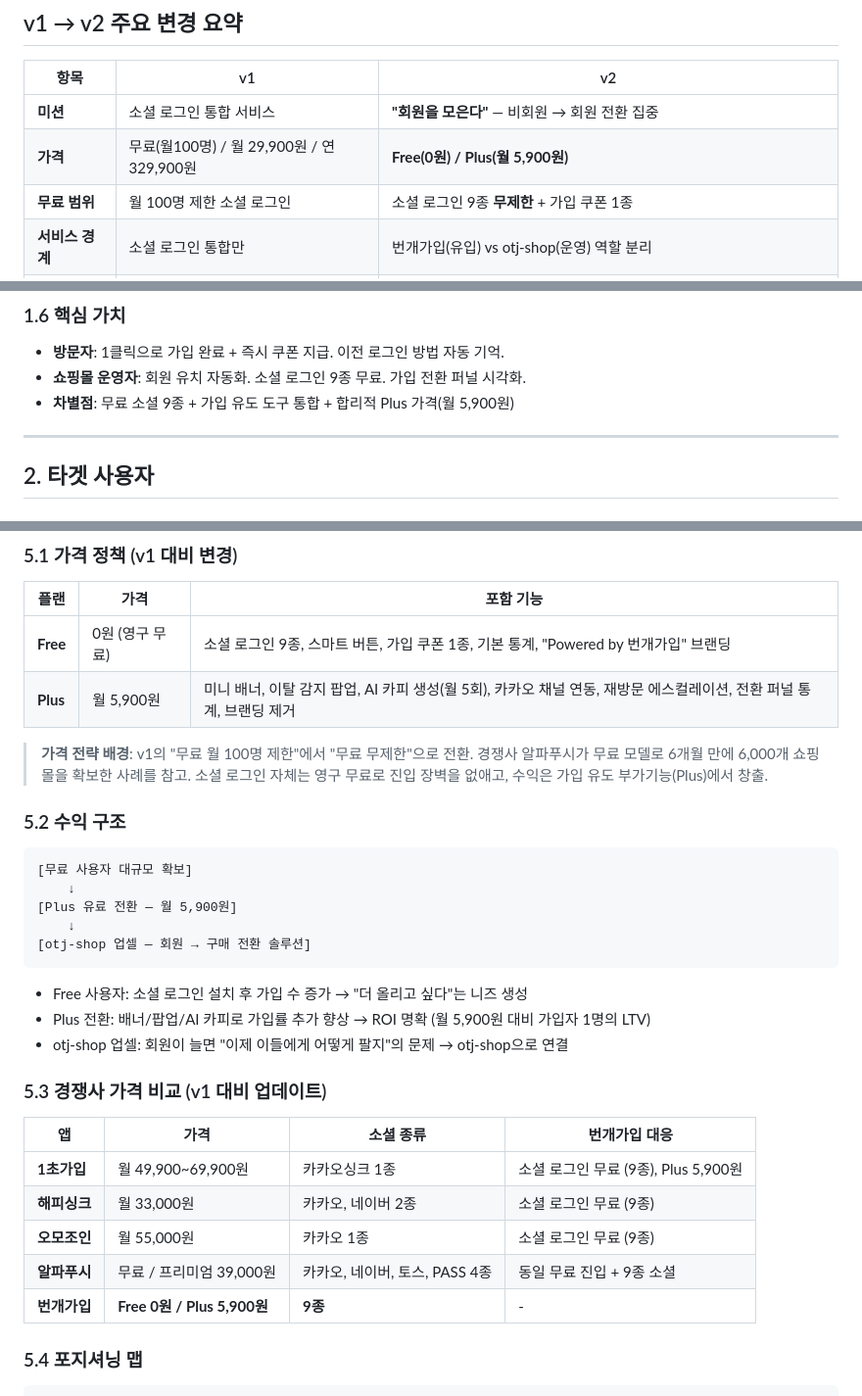
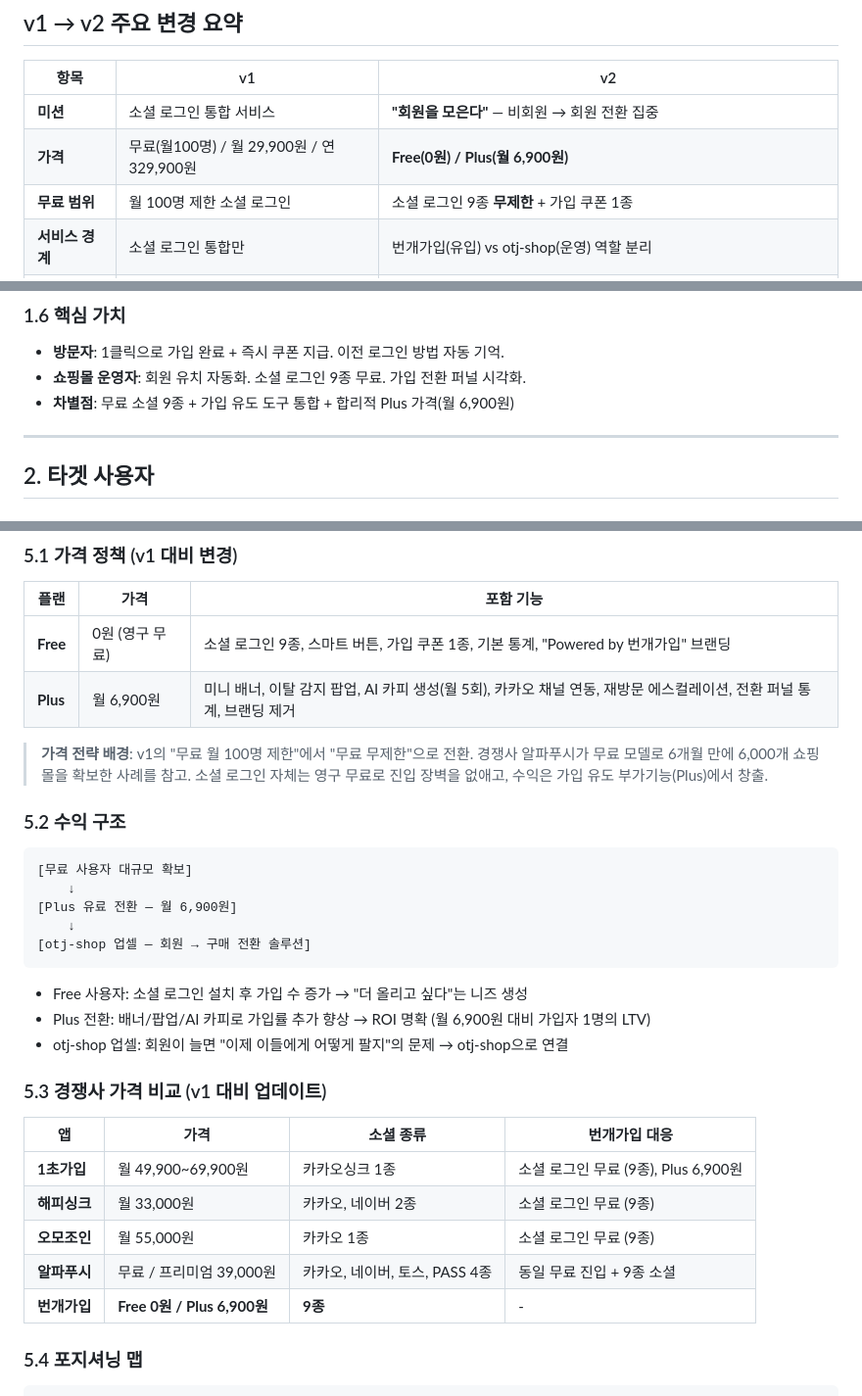
Before and after one commit to rockme999/supasignup, a Markdown page: docs/PRD_v2.md, 3 parts joined by grey strips. Shown at 98% size. Drawn GitHub-style.

Commit message:
docs: Plus 플랜 가격 5,900원 → 6,900원 (카페24 수수료 20% 반영)
Co-Authored-By: Claude Opus 4.6 (1M context) <noreply@anthropic.com>

````diff
--- a/docs/PRD_v2.md
+++ b/docs/PRD_v2.md
@@ -16,7 +16,7 @@
 | 항목 | v1 | v2 |
 |------|----|----|
 | **미션** | 소셜 로그인 통합 서비스 | **"회원을 모은다"** — 비회원 → 회원 전환 집중 |
-| **가격** | 무료(월100명) / 월 29,900원 / 연 329,900원 | **Free(0원) / Plus(월 5,900원)** |
+| **가격** | 무료(월100명) / 월 29,900원 / 연 329,900원 | **Free(0원) / Plus(월 6,900원)** |
 | **무료 범위** | 월 100명 제한 소셜 로그인 | 소셜 로그인 9종 **무제한** + 가입 쿠폰 1종 |
 | **서비스 경계** | 소셜 로그인 통합만 | 번개가입(유입) vs otj-shop(운영) 역할 분리 |
 | **Phase 1** | 소셜 로그인 + 대시보드 | 소셜 로그인 + 쿠폰 + 배너 + 팝업 + AI 카피 + 카카오 채널 + 에스컬레이션 + 전환 통계 |
@@ -71,7 +71,7 @@ v1의 "소셜 로그인 통합"에서 **"회원 유치/가입률"** 에 집중
 
 - **방문자**: 1클릭으로 가입 완료 + 즉시 쿠폰 지급. 이전 로그인 방법 자동 기억.
 - **쇼핑몰 운영자**: 회원 유치 자동화. 소셜 로그인 9종 무료. 가입 전환 퍼널 시각화.
-- **차별점**: 무료 소셜 9종 + 가입 유도 도구 통합 + 합리적 Plus 가격(월 5,900원)
+- **차별점**: 무료 소셜 9종 + 가입 유도 도구 통합 + 합리적 Plus 가격(월 6,900원)
 
 ---
 
@@ -295,7 +295,7 @@ v1의 "소셜 로그인 통합"에서 **"회원 유치/가입률"** 에 집중
 | 플랜 | 가격 | 포함 기능 |
 |------|------|----------|
 | **Free** | 0원 (영구 무료) | 소셜 로그인 9종, 스마트 버튼, 가입 쿠폰 1종, 기본 통계, "Powered by 번개가입" 브랜딩 |
-| **Plus** | 월 5,900원 | 미니 배너, 이탈 감지 팝업, AI 카피 생성(월 5회), 카카오 채널 연동, 재방문 에스컬레이션, 전환 퍼널 통계, 브랜딩 제거 |
+| **Plus** | 월 6,900원 | 미니 배너, 이탈 감지 팝업, AI 카피 생성(월 5회), 카카오 채널 연동, 재방문 에스컬레이션, 전환 퍼널 통계, 브랜딩 제거 |
 
 > **가격 전략 배경**: v1의 "무료 월 100명 제한"에서 "무료 무제한"으로 전환. 경쟁사 알파푸시가 무료 모델로 6개월 만에 6,000개 쇼핑몰을 확보한 사례를 참고. 소셜 로그인 자체는 영구 무료로 진입 장벽을 없애고, 수익은 가입 유도 부가기능(Plus)에서 창출.
 
@@ -304,24 +304,24 @@ v1의 "소셜 로그인 통합"에서 **"회원 유치/가입률"** 에 집중
 ```
 [무료 사용자 대규모 확보]
     ↓
-[Plus 유료 전환 — 월 5,900원]
+[Plus 유료 전환 — 월 6,900원]
     ↓
 [otj-shop 업셀 — 회원 → 구매 전환 솔루션]
 ```
 
 - Free 사용자: 소셜 로그인 설치 후 가입 수 증가 → "더 올리고 싶다"는 니즈 생성
-- Plus 전환: 배너/팝업/AI 카피로 가입률 추가 향상 → ROI 명확 (월 5,900원 대비 가입자 1명의 LTV)
+- Plus 전환: 배너/팝업/AI 카피로 가입률 추가 향상 → ROI 명확 (월 6,900원 대비 가입자 1명의 LTV)
 - otj-shop 업셀: 회원이 늘면 "이제 이들에게 어떻게 팔지"의 문제 → otj-shop으로 연결
 
 ### 5.3 경쟁사 가격 비교 (v1 대비 업데이트)
 
 | 앱 | 가격 | 소셜 종류 | 번개가입 대응 |
 |----|------|----------|-------------|
-| **1초가입** | 월 49,900~69,900원 | 카카오싱크 1종 | 소셜 로그인 무료 (9종), Plus 5,900원 |
+| **1초가입** | 월 49,900~69,900원 | 카카오싱크 1종 | 소셜 로그인 무료 (9종), Plus 6,900원 |
 | **해피싱크** | 월 33,000원 | 카카오, 네이버 2종 | 소셜 로그인 무료 (9종) |
 | **오모조인** | 월 55,000원 | 카카오 1종 | 소셜 로그인 무료 (9종) |
 | **알파푸시** | 무료 / 프리미엄 39,000원 | 카카오, 네이버, 토스, PASS 4종 | 동일 무료 진입 + 9종 소셜 |
-| **번개가입** | **Free 0원 / Plus 5,900원** | **9종** | - |
+| **번개가입** | **Free 0원 / Plus 6,900원** | **9종** | - |
 
 ### 5.4 포지셔닝 맵
 
````
Also changed, not shown: other parts of docs/PRD_v2.md (+4 -4 lines).
